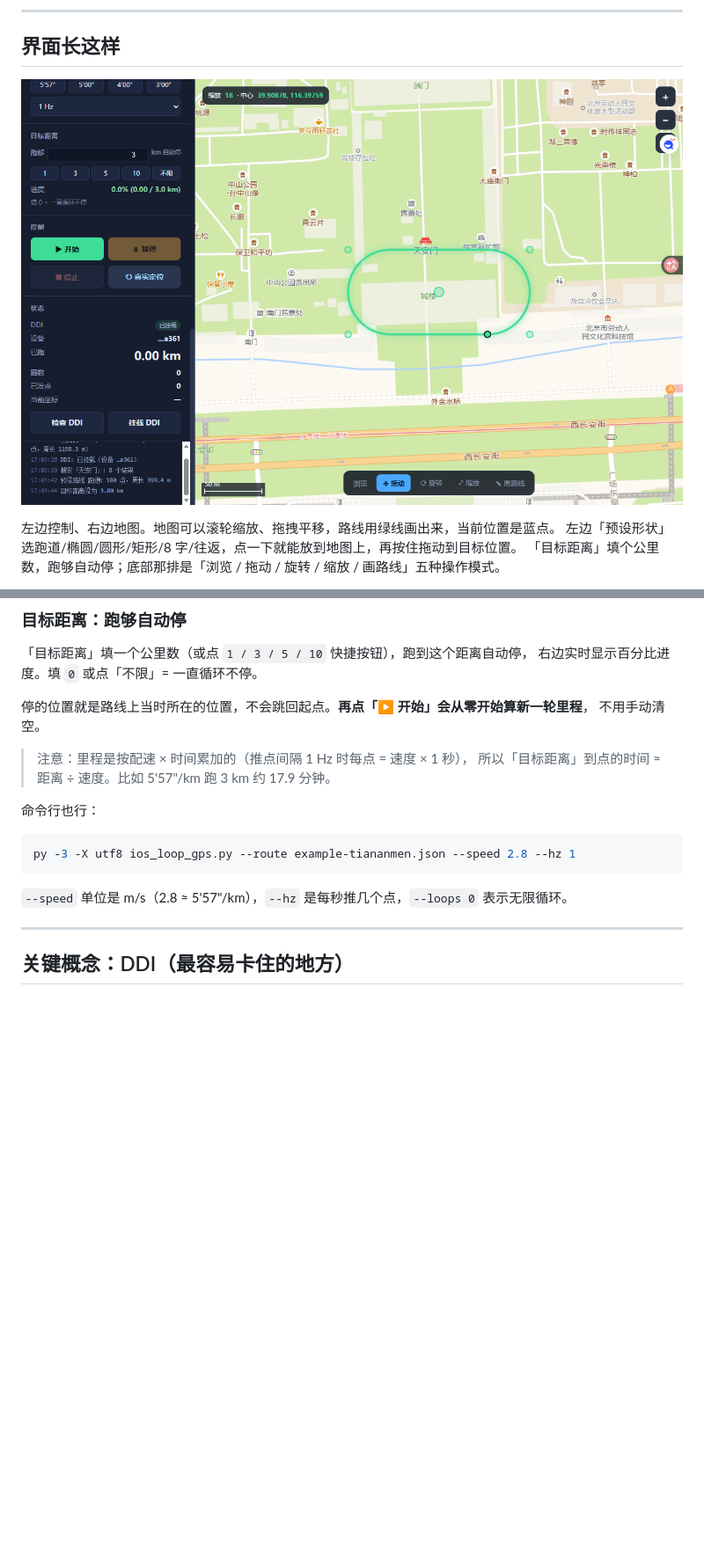
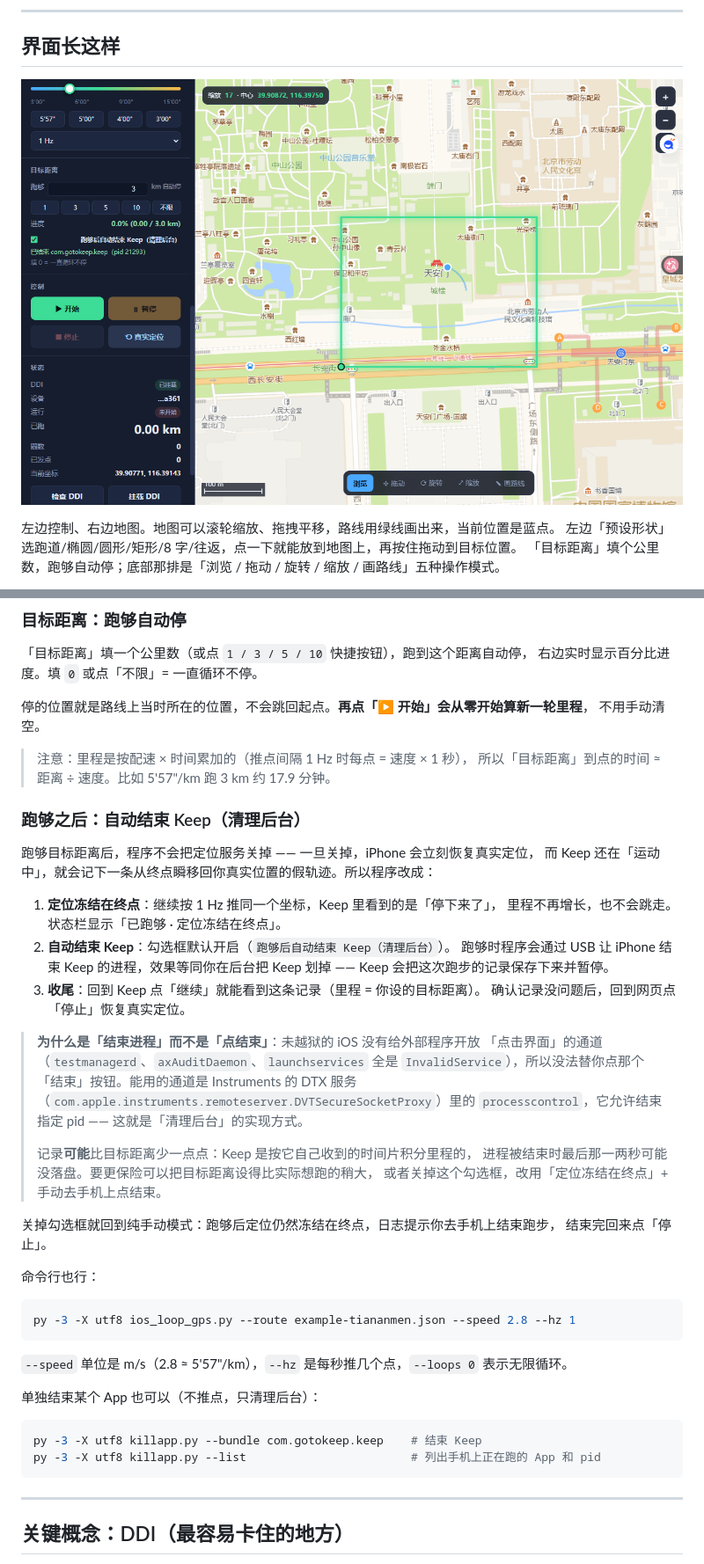
Before and after one commit to lm10090511/ios-keep-loop-gps, a Markdown page: README.md, 2 parts joined by grey strips. Shown at 88% size. Rendered like a GitHub page; pictures changed too: screenshot-web.png; blank space fills up the shorter version.

````diff
--- a/README.md
+++ b/README.md
@@ -161,6 +162,32 @@ App 侧分辨不出来，所以里程、配速、轨迹都能正常累计。
 > 注意：里程是按配速 × 时间累加的（推点间隔 1 Hz 时每点 = 速度 × 1 秒），
 > 所以「目标距离」到点的时间 ≈ 距离 ÷ 速度。比如 5'57"/km 跑 3 km 约 17.9 分钟。
 
+### 跑够之后：自动结束 Keep（清理后台）
+
+跑够目标距离后，程序不会把定位服务关掉 —— 一旦关掉，iPhone 会立刻恢复真实定位，
+而 Keep 还在「运动中」，就会记下一条从终点瞬移回你真实位置的假轨迹。所以程序改成：
+
+1. **定位冻结在终点**：继续按 1 Hz 推同一个坐标，Keep 里看到的是「停下来了」，
+   里程不再增长，也不会跳走。状态栏显示「已跑够 · 定位冻结在终点」。
+2. **自动结束 Keep**：勾选框默认开启（`跑够后自动结束 Keep（清理后台）`）。
+   跑够时程序会通过 USB 让 iPhone 结束 Keep 的进程，效果等同你在后台把 Keep 划掉 ——
+   Keep 会把这次跑步的记录保存下来并暂停。
+3. **收尾**：回到 Keep 点「继续」就能看到这条记录（里程 = 你设的目标距离）。
+   确认记录没问题后，回到网页点「停止」恢复真实定位。
+
+> **为什么是「结束进程」而不是「点结束」**：未越狱的 iOS 没有给外部程序开放
+> 「点击界面」的通道（`testmanagerd`、`axAuditDaemon`、`launchservices` 全是
+> `InvalidService`），所以没法替你点那个「结束」按钮。能用的通道是 Instruments 的
+> DTX 服务（`com.apple.instruments.remoteserver.DVTSecureSocketProxy`）里的
+> `processcontrol`，它允许结束指定 pid —— 这就是「清理后台」的实现方式。
+>
+> 记录**可能**比目标距离少一点点：Keep 是按它自己收到的时间片积分里程的，
+> 进程被结束时最后那一两秒可能没落盘。要更保险可以把目标距离设得比实际想跑的稍大，
+> 或者关掉这个勾选框，改用「定位冻结在终点」+ 手动去手机上点结束。
+
+关掉勾选框就回到纯手动模式：跑够后定位仍然冻结在终点，日志提示你去手机上结束跑步，
+结束完回来点「停止」。
+
 命令行也行：
 
 ```bash
@@ -168,6 +195,13 @@ py -3 -X utf8 ios_loop_gps.py --route example-tiananmen.json --speed 2.8 --hz 1
 ```
 
 `--speed` 单位是 m/s（2.8 ≈ 5'57"/km），`--hz` 是每秒推几个点，`--loops 0` 表示无限循环。
+
+单独结束某个 App 也可以（不推点，只清理后台）：
+
+```bash
+py -3 -X utf8 killapp.py --bundle com.gotokeep.keep    # 结束 Keep
+py -3 -X utf8 killapp.py --list                        # 列出手机上正在跑的 App 和 pid
+```
 
 ---
 
````
Also changed, not shown: other parts of README.md (+4 -1 lines), PROTOCOL.md (+85 -0 lines), 7 other files.
